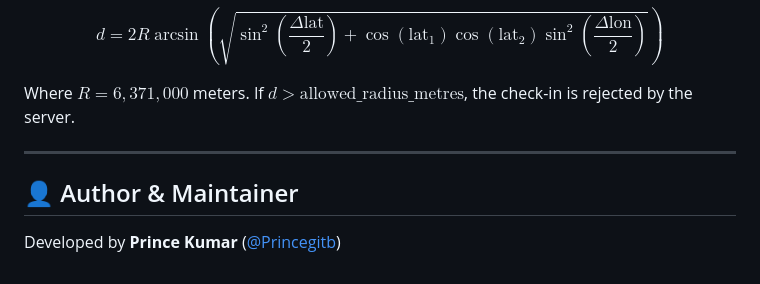
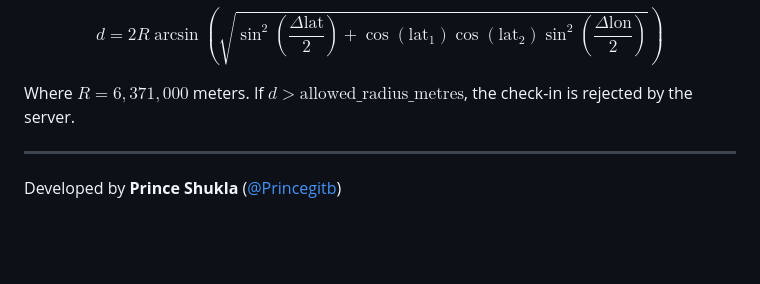
Before and after one commit to Princegitb/Attendence_Management_system, a Markdown page: README.md, the part around one of its changes. Rendered like a GitHub page; blank space fills up the shorter version.

Commit message:
Fix author name and enhance README formatting
Updated README.md to correct author name and improve formatting.

```diff
--- a/README.md
+++ b/README.md
@@ -133,6 +133,4 @@ Where $R = 6,371,000$ meters. If $d > \text{allowed\_radius\_metres}$, the check
 
 ---
 
-## 👤 Author & Maintainer
-
-Developed by **Prince Kumar** ([@Princegitb](https://github.com/Princegitb))
+Developed by **Prince Shukla** ([@Princegitb](https://github.com/Princegitb))
```
Also changed, not shown: other parts of README.md (+7 -7 lines).
